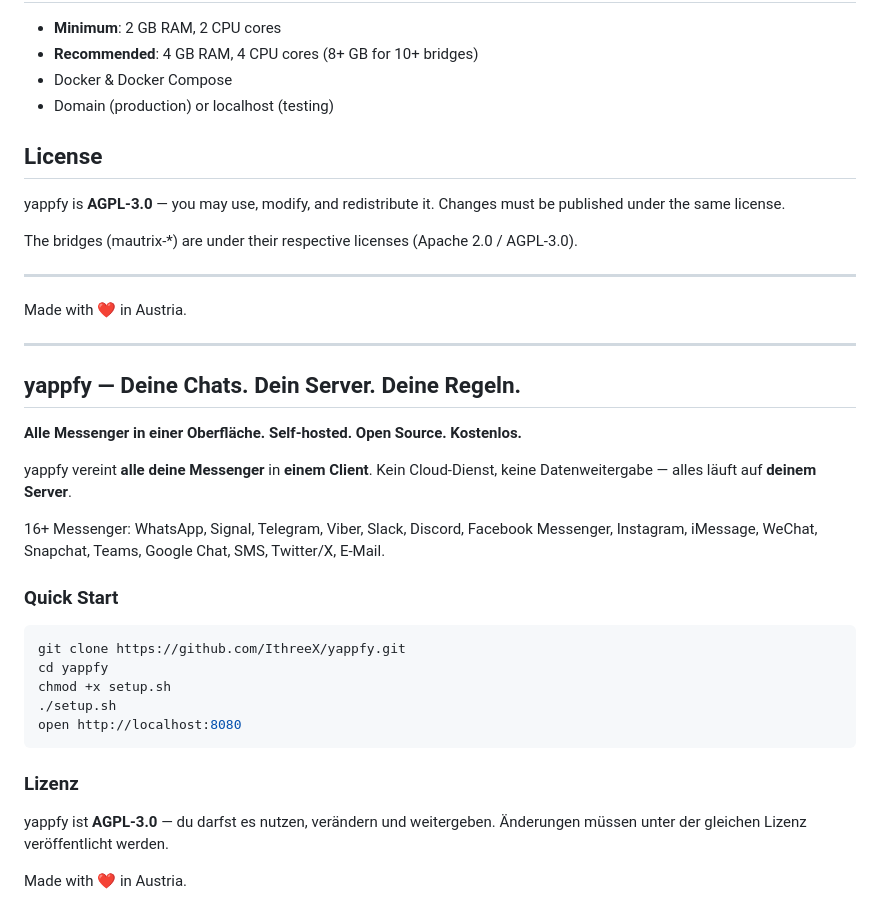
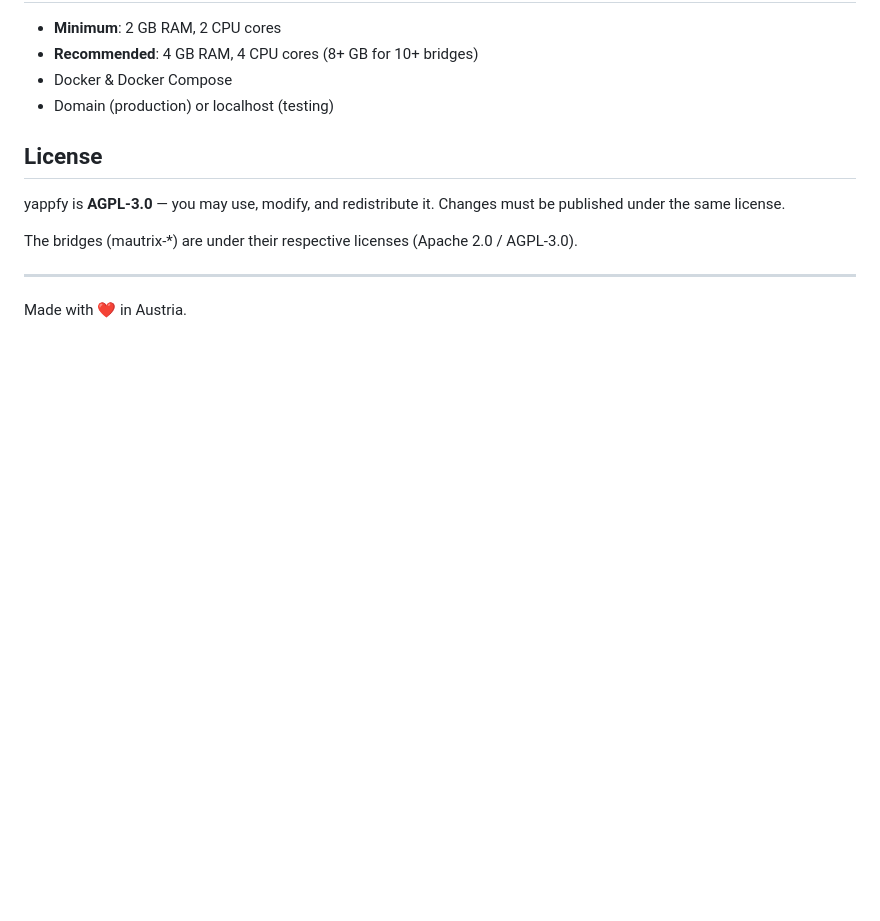
Before and after one commit to IthreeX/yappfy, a Markdown page: README.md, the part around one of its changes. Rendered like a GitHub page; blank space fills up the shorter version.

Commit message:
🇬🇧 English only — removed DE translation, brand icons, clean landing page

````diff
--- a/README.md
+++ b/README.md
@@ -118,29 +116,3 @@ The bridges (mautrix-*) are under their respective licenses (Apache 2.0 / AGPL-3
 ---
 
 Made with ❤️ in Austria.
-
----
-
-## yappfy — Deine Chats. Dein Server. Deine Regeln.
-
-**Alle Messenger in einer Oberfläche. Self-hosted. Open Source. Kostenlos.**
-
-yappfy vereint **alle deine Messenger** in **einem Client**. Kein Cloud-Dienst, keine Datenweitergabe — alles läuft auf **deinem Server**.
-
-16+ Messenger: WhatsApp, Signal, Telegram, Viber, Slack, Discord, Facebook Messenger, Instagram, iMessage, WeChat, Snapchat, Teams, Google Chat, SMS, Twitter/X, E-Mail.
-
-### Quick Start
-
-```bash
-git clone https://github.com/IthreeX/yappfy.git
-cd yappfy
-chmod +x setup.sh
-./setup.sh
-open http://localhost:8080
-```
-
-### Lizenz
-
-yappfy ist **AGPL-3.0** — du darfst es nutzen, verändern und weitergeben. Änderungen müssen unter der gleichen Lizenz veröffentlicht werden.
-
-Made with ❤️ in Austria.
````
Also changed, not shown: other parts of README.md (+0 -2 lines).
